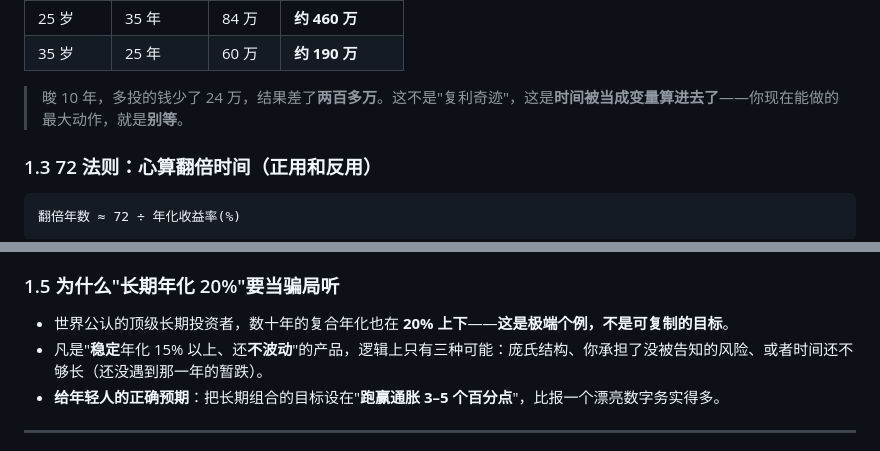
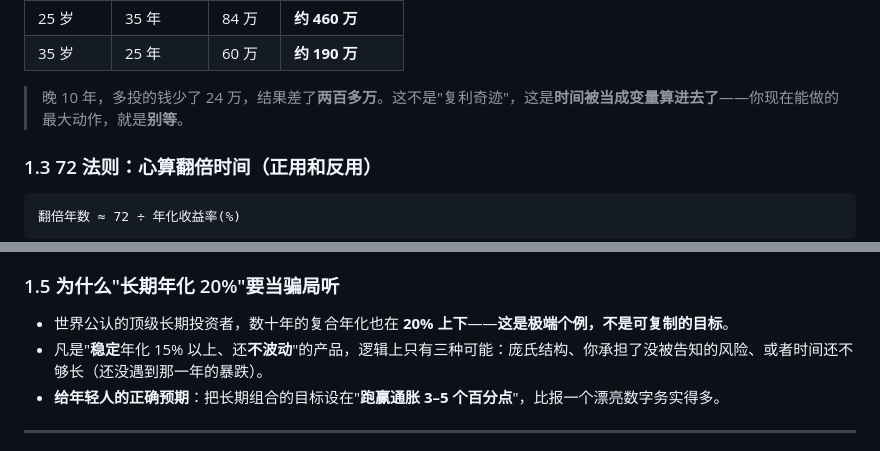
Before and after one commit to YYYcjj/startup-founding-guide, a Markdown page: 未来与投资/04-长期资产配置与复利.md, 2 parts joined by grey strips. GitHub-like rendering.

Commit message:
fix(04)：修正两个汉字（晚 / 暴），与本地逐字节对齐

```diff
--- a/未来与投资/04-长期资产配置与复利.md
+++ b/未来与投资/04-长期资产配置与复利.md
@@ -56,7 +56,7 @@
 | 25 岁 | 35 年 | 84 万 | **约 460 万** |
 | 35 岁 | 25 年 | 60 万 | **约 190 万** |
 
-> 晙 10 年，多投的钱少了 24 万，结果差了**两百多万**。这不是"复利奇迹"，这是**时间被当成变量算进去了**——你现在能做的最大动作，就是**别等**。
+> 晚 10 年，多投的钱少了 24 万，结果差了**两百多万**。这不是"复利奇迹"，这是**时间被当成变量算进去了**——你现在能做的最大动作，就是**别等**。
 
 ### 1.3 72 法则：心算翻倍时间（正用和反用）
 
@@ -83,7 +83,7 @@
 ### 1.5 为什么"长期年化 20%"要当骗局听
 
 - 世界公认的顶级长期投资者，数十年的复合年化也在 **20% 上下**——**这是极端个例，不是可复制的目标**。
-- 凡是"**稳定**年化 15% 以上、还**不波动**"的产品，逻辑上只有三种可能：庞氏结构、你承担了没被告知的风险、或者时间还不够长（还没遇到那一年的暂跌）。
+- 凡是"**稳定**年化 15% 以上、还**不波动**"的产品，逻辑上只有三种可能：庞氏结构、你承担了没被告知的风险、或者时间还不够长（还没遇到那一年的暴跌）。
 - **给年轻人的正确预期**：把长期组合的目标设在"**跑赢通胀 3–5 个百分点**"，比报一个漂亮数字务实得多。
 
 ---
```
